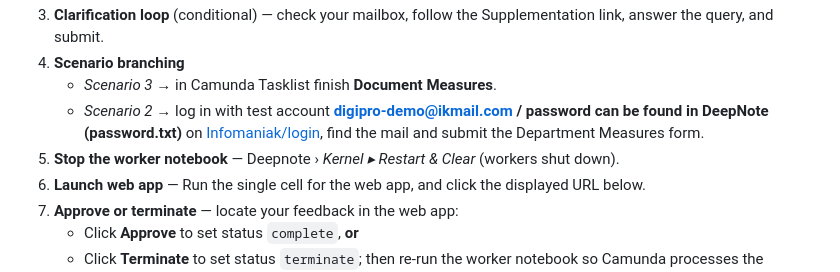
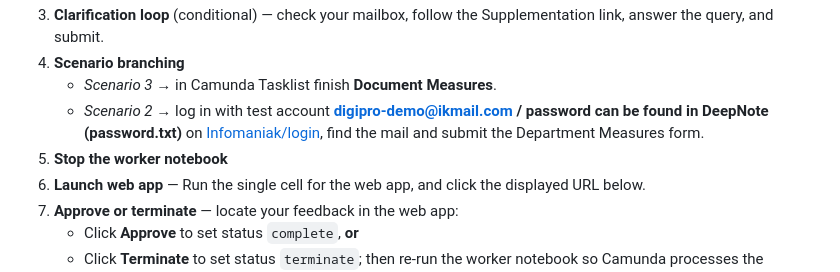
Before and after one commit to DigiBP/25DIGIBP1, a Markdown page: README.md, the part around the change. GitHub-like rendering.

```diff
--- a/README.md
+++ b/README.md
@@ -286,7 +286,7 @@ Camunda artefacts already run on Tenant **`25DIGIBP12`**, JotForms are available
 4. **Scenario branching**
    * *Scenario 3* → in Camunda Tasklist finish **Document Measures**.
    * *Scenario 2* → log in with test account **digipro-demo@ikmail.com / password can be found in DeepNote (password.txt)** on <a href="https://login.infomaniak.com/de/login">Infomaniak/login</a>, find the mail and submit the Department Measures form.
-5. **Stop the worker notebook** — Deepnote › *Kernel ▸ Restart & Clear* (workers shut down).
+5. **Stop the worker notebook**
 6. **Launch web app** — Run the single cell for the web app, and click the displayed URL below.
 7. **Approve or terminate** — locate your feedback in the web app:
    * Click **Approve** to set status `complete`, **or**
```
